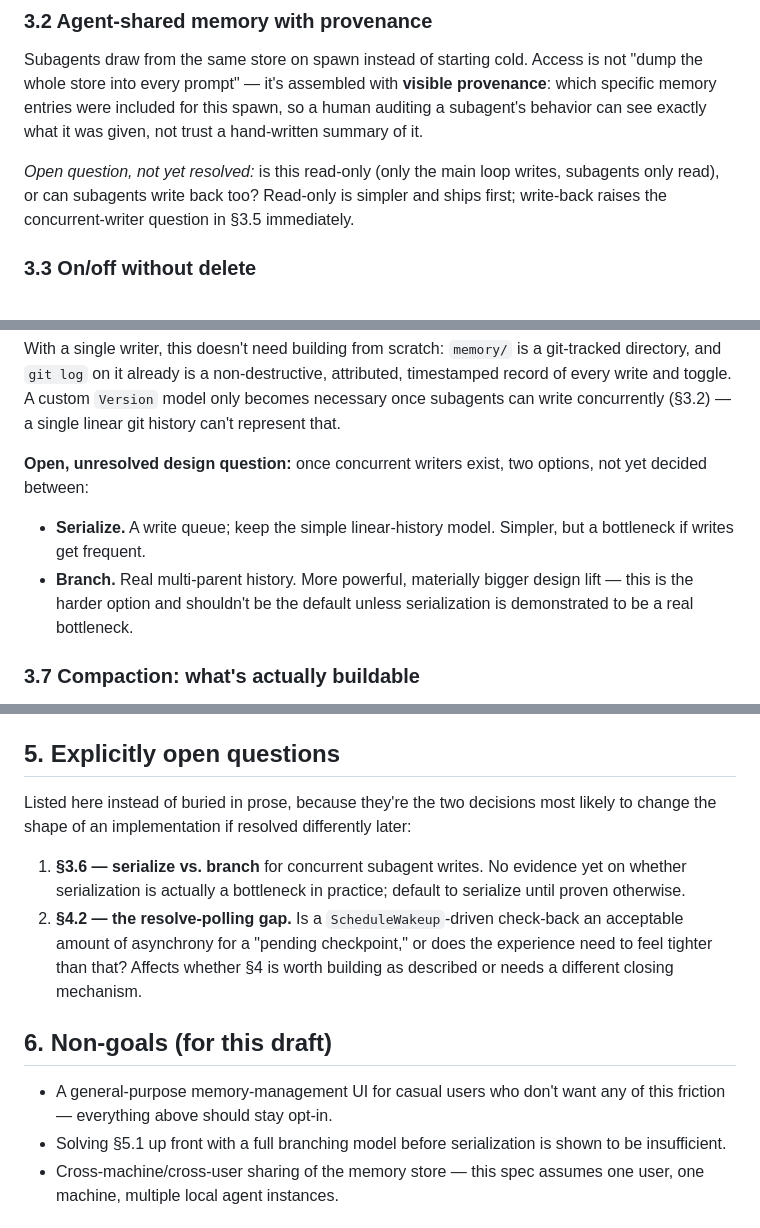
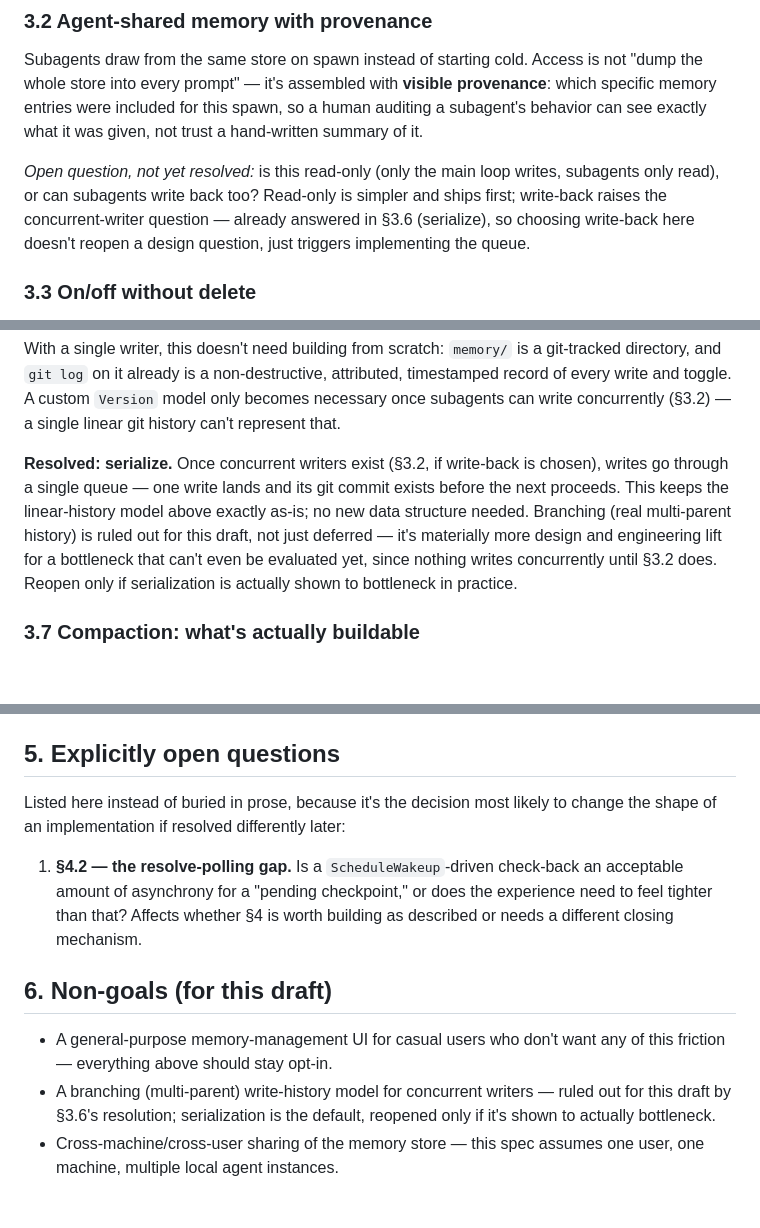
Before and after one commit to nicholas-j-weber/acm2-claude-code, a Markdown page: spec.md, 3 parts joined by grey strips. GitHub-like rendering; blank space fills up the shorter version.

Commit message:
Resolve §5.1: serialize, not branch
Decision: concurrent subagent writes go through a single queue, keeping
the linear-history model §3.6 already relies on (git log as the Version
record). Branching is ruled out for this draft, not deferred — nothing
writes concurrently yet, so there's no bottleneck to justify it, and
§3.2 explicitly stays open for a different reason (read-only vs.
write-back), not this one.

Removed the resolved item from §5's open-questions list rather than
leaving a resolved note behind (per standing instruction: no addenda).
Fixed a stale §3.5 cross-reference in §3.2 along the way, and renumbered
the sole remaining open question to §5.1.

Co-Authored-By: Claude Sonnet 5 <noreply@anthropic.com>

```diff
--- a/spec.md
+++ b/spec.md
@@ -95,8 +95,9 @@ given, not trust a hand-written summary of it.
 
 *Open question, not yet resolved:* is this read-only (only the main loop
 writes, subagents only read), or can subagents write back too? Read-only is
-simpler and ships first; write-back raises the concurrent-writer question in
-§3.5 immediately.
+simpler and ships first; write-back raises the concurrent-writer question —
+already answered in §3.6 (serialize), so choosing write-back here doesn't
+reopen a design question, just triggers implementing the queue.
 
 ### 3.3 On/off without delete
 
@@ -159,13 +160,14 @@ attributed, timestamped record of every write and toggle. A custom
 `Version` model only becomes necessary once subagents can write
 concurrently (§3.2) — a single linear git history can't represent that.
 
-**Open, unresolved design question:** once concurrent writers exist, two
-options, not yet decided between:
-  - **Serialize.** A write queue; keep the simple linear-history model.
-    Simpler, but a bottleneck if writes get frequent.
-  - **Branch.** Real multi-parent history. More powerful, materially bigger
-    design lift — this is the harder option and shouldn't be the default
-    unless serialization is demonstrated to be a real bottleneck.
+**Resolved: serialize.** Once concurrent writers exist (§3.2, if write-back
+is chosen), writes go through a single queue — one write lands and its git
+commit exists before the next proceeds. This keeps the linear-history model
+above exactly as-is; no new data structure needed. Branching (real
+multi-parent history) is ruled out for this draft, not just deferred — it's
+materially more design and engineering lift for a bottleneck that can't
+even be evaluated yet, since nothing writes concurrently until §3.2 does.
+Reopen only if serialization is actually shown to bottleneck in practice.
 
 ### 3.7 Compaction: what's actually buildable
 
@@ -281,14 +283,11 @@ shared source of truth, so the window just renders whatever's currently in
 
 ## 5. Explicitly open questions
 
-Listed here instead of buried in prose, because they're the two decisions
-most likely to change the shape of an implementation if resolved differently
+Listed here instead of buried in prose, because it's the decision most
+likely to change the shape of an implementation if resolved differently
 later:
 
-1. **§3.6 — serialize vs. branch** for concurrent subagent writes. No
-   evidence yet on whether serialization is actually a bottleneck in
-   practice; default to serialize until proven otherwise.
-2. **§4.2 — the resolve-polling gap.** Is a `ScheduleWakeup`-driven
+1. **§4.2 — the resolve-polling gap.** Is a `ScheduleWakeup`-driven
    check-back an acceptable amount of asynchrony for a "pending checkpoint,"
    or does the experience need to feel tighter than that? Affects whether
    §4 is worth building as described or needs a different closing mechanism.
@@ -297,8 +296,9 @@ later:
 
 - A general-purpose memory-management UI for casual users who don't want any
   of this friction — everything above should stay opt-in.
-- Solving §5.1 up front with a full branching model before serialization is
-  shown to be insufficient.
+- A branching (multi-parent) write-history model for concurrent writers —
+  ruled out for this draft by §3.6's resolution; serialization is the
+  default, reopened only if it's shown to actually bottleneck.
 - Cross-machine/cross-user sharing of the memory store — this spec assumes
   one user, one machine, multiple local agent instances.
 
```
Also changed, not shown: other parts of spec.md (+7 -5 lines).
